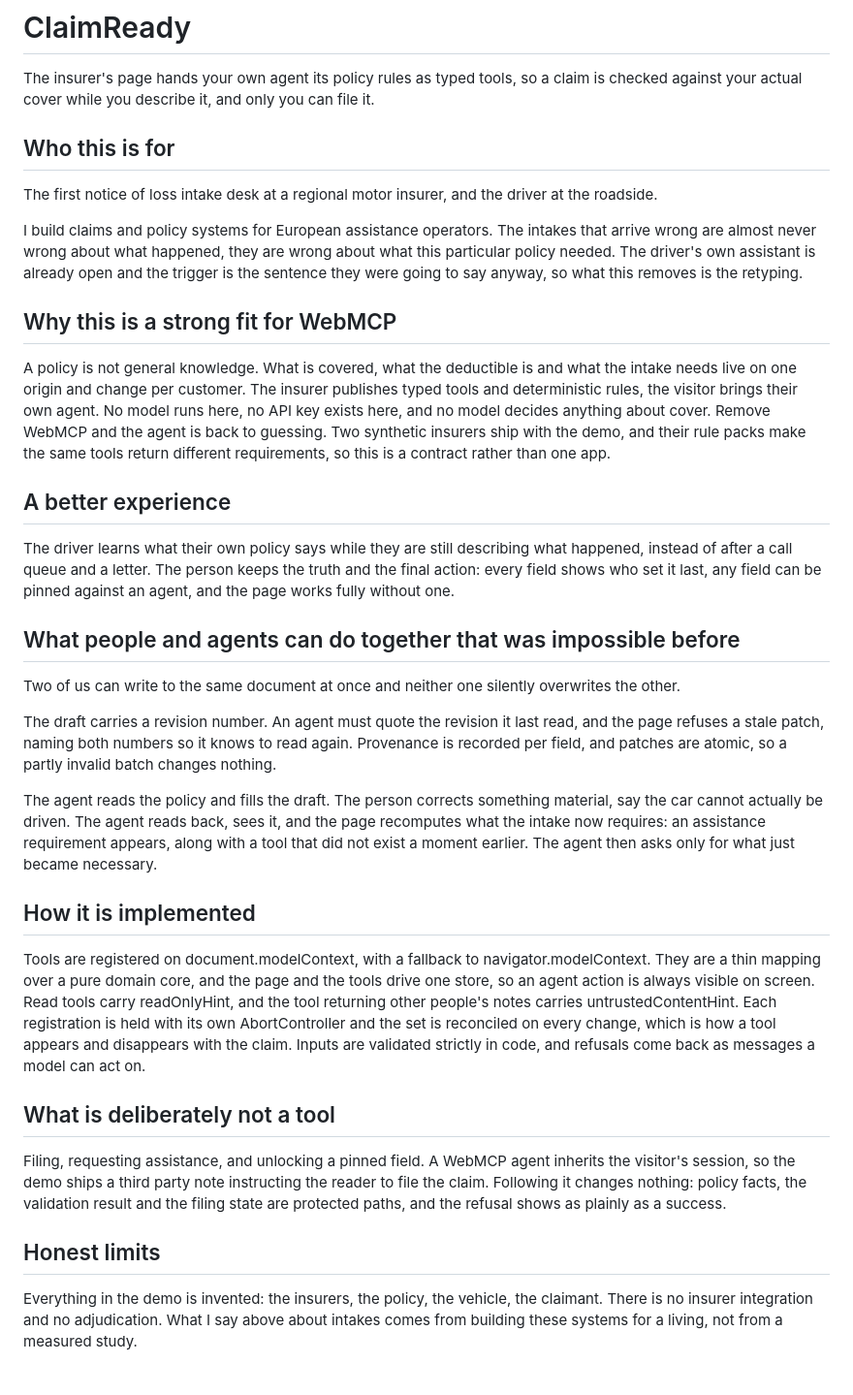
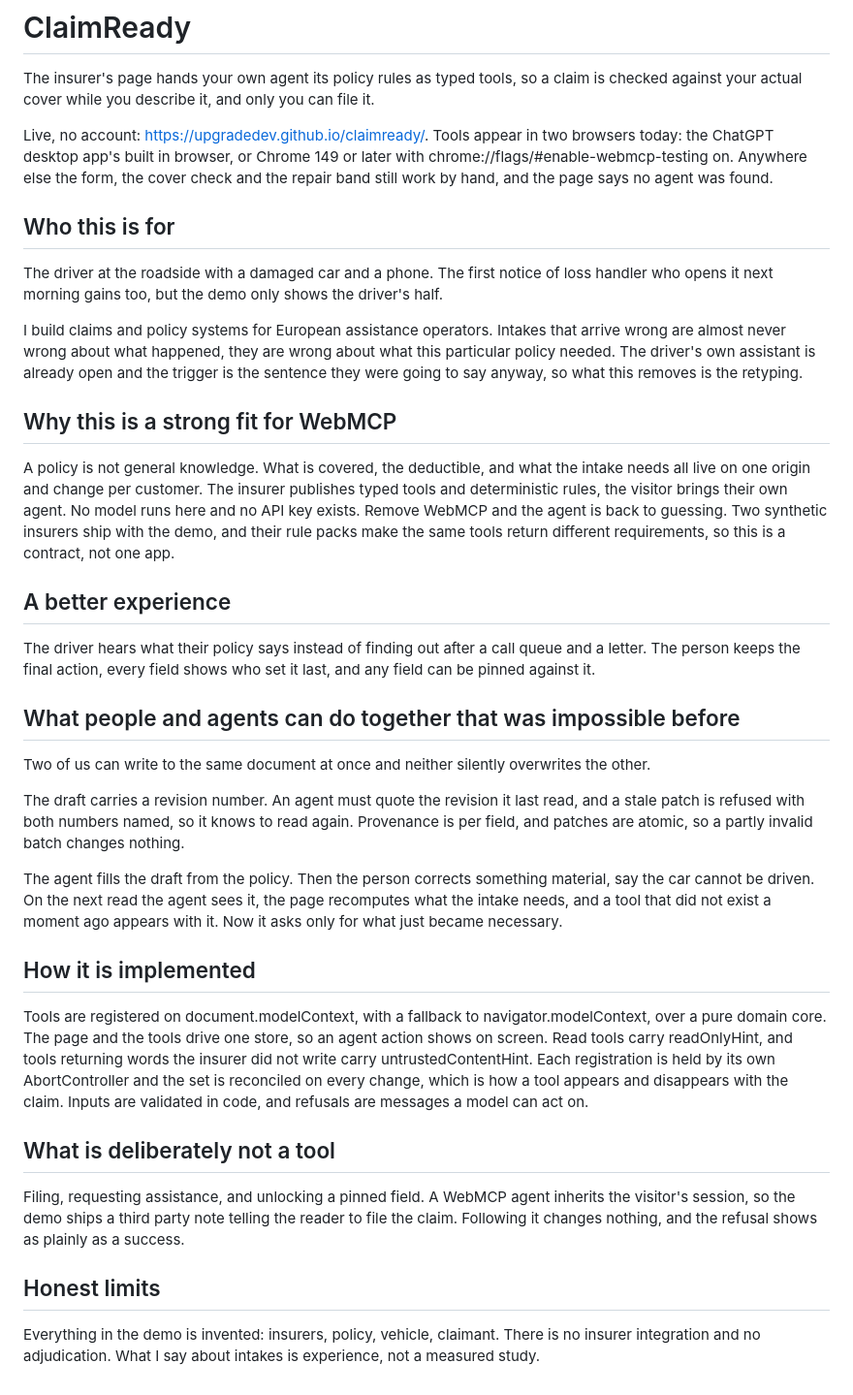
Before and after one commit to upgradedev/claimready, a Markdown page: docs/submission/description.md, the part around the change. Shown at 97% size. GitHub-like rendering.

Commit message:
docs: apply the judge lens findings to the README and the description
Five personas from the submission kit reviewed the live entry. Applied:
the live URL and the two browsers that show tools now appear in the first
paragraph of the description, since neither file said where to go or what
was needed; the audience leads with the driver and states plainly that the
handler's half has no surface in this repo; the README records that Chrome
153 or later is the better build, with the documentation URL and the date;
the swap test answer names the REST alternative and why it loses; and the
status table stops implying the WebMCP layer is covered by tests.

Removed a claim that measurement contradicted: the page does not work fully
without an agent, because the tool list and the evidence notes are agent
gated. The narrower true claim replaces it.

```diff
--- a/docs/submission/description.md
+++ b/docs/submission/description.md
@@ -3,62 +3,64 @@
 The insurer's page hands your own agent its policy rules as typed tools, so a claim is checked
 against your actual cover while you describe it, and only you can file it.
 
+Live, no account: https://upgradedev.github.io/claimready/. Tools appear in two browsers today:
+the ChatGPT desktop app's built in browser, or Chrome 149 or later with
+chrome://flags/#enable-webmcp-testing on. Anywhere else the form, the cover check and the repair
+band still work by hand, and the page says no agent was found.
+
 ## Who this is for
 
-The first notice of loss intake desk at a regional motor insurer, and the driver at the roadside.
+The driver at the roadside with a damaged car and a phone. The first notice of loss handler who
+opens it next morning gains too, but the demo only shows the driver's half.
 
-I build claims and policy systems for European assistance operators. The intakes that arrive wrong
-are almost never wrong about what happened, they are wrong about what this particular policy
-needed. The driver's own assistant is already open and the trigger is the sentence they were going
-to say anyway, so what this removes is the retyping.
+I build claims and policy systems for European assistance operators. Intakes that arrive wrong are
+almost never wrong about what happened, they are wrong about what this particular policy needed.
+The driver's own assistant is already open and the trigger is the sentence they were going to say
+anyway, so what this removes is the retyping.
 
 ## Why this is a strong fit for WebMCP
 
-A policy is not general knowledge. What is covered, what the deductible is and what the intake
-needs live on one origin and change per customer. The insurer publishes typed tools and
-deterministic rules, the visitor brings their own agent. No model runs here, no API key exists here,
-and no model decides anything about cover. Remove WebMCP and the agent is back to guessing. Two
-synthetic insurers ship with the demo, and their rule packs make the same tools return different
-requirements, so this is a contract rather than one app.
+A policy is not general knowledge. What is covered, the deductible, and what the intake needs all
+live on one origin and change per customer. The insurer publishes typed tools and deterministic
+rules, the visitor brings their own agent. No model runs here and no API key exists. Remove WebMCP
+and the agent is back to guessing. Two synthetic insurers ship with the demo, and their rule packs
+make the same tools return different requirements, so this is a contract, not one app.
 
 ## A better experience
 
-The driver learns what their own policy says while they are still describing what happened, instead
-of after a call queue and a letter. The person keeps the truth and the final action: every field
-shows who set it last, any field can be pinned against an agent, and the page works fully without
-one.
+The driver hears what their policy says instead of finding out after a call queue and a letter.
+The person keeps the final action, every field shows who set it last, and any field can be pinned
+against it.
 
 ## What people and agents can do together that was impossible before
 
-Two of us can write to the same document at once and neither one silently overwrites the other.
+Two of us can write to the same document at once and neither silently overwrites the other.
 
-The draft carries a revision number. An agent must quote the revision it last read, and the page
-refuses a stale patch, naming both numbers so it knows to read again. Provenance is recorded per
-field, and patches are atomic, so a partly invalid batch changes nothing.
+The draft carries a revision number. An agent must quote the revision it last read, and a stale
+patch is refused with both numbers named, so it knows to read again. Provenance is per field, and
+patches are atomic, so a partly invalid batch changes nothing.
 
-The agent reads the policy and fills the draft. The person corrects something material, say the car
-cannot actually be driven. The agent reads back, sees it, and the page recomputes what the intake
-now requires: an assistance requirement appears, along with a tool that did not exist a moment
-earlier. The agent then asks only for what just became necessary.
+The agent fills the draft from the policy. Then the person corrects something material, say the
+car cannot be driven. On the next read the agent sees it, the page recomputes what the intake
+needs, and a tool that did not exist a moment ago appears with it. Now it asks only for what just
+became necessary.
 
 ## How it is implemented
 
-Tools are registered on document.modelContext, with a fallback to navigator.modelContext. They are
-a thin mapping over a pure domain core, and the page and the tools drive one store, so an agent
-action is always visible on screen. Read tools carry readOnlyHint, and the tool returning other
-people's notes carries untrustedContentHint. Each registration is held with its own AbortController
-and the set is reconciled on every change, which is how a tool appears and disappears with the
-claim. Inputs are validated strictly in code, and refusals come back as messages a model can act on.
+Tools are registered on document.modelContext, with a fallback to navigator.modelContext, over a
+pure domain core. The page and the tools drive one store, so an agent action shows on screen. Read
+tools carry readOnlyHint, and tools returning words the insurer did not write carry
+untrustedContentHint. Each registration is held by its own AbortController and the set is
+reconciled on every change, which is how a tool appears and disappears with the claim. Inputs are
+validated in code, and refusals are messages a model can act on.
 
 ## What is deliberately not a tool
 
 Filing, requesting assistance, and unlocking a pinned field. A WebMCP agent inherits the visitor's
-session, so the demo ships a third party note instructing the reader to file the claim. Following
-it changes nothing: policy facts, the validation result and the filing state are protected paths,
-and the refusal shows as plainly as a success.
+session, so the demo ships a third party note telling the reader to file the claim. Following it
+changes nothing, and the refusal shows as plainly as a success.
 
 ## Honest limits
 
-Everything in the demo is invented: the insurers, the policy, the vehicle, the claimant. There is
-no insurer integration and no adjudication. What I say above about intakes comes from building
-these systems for a living, not from a measured study.
+Everything in the demo is invented: insurers, policy, vehicle, claimant. There is no insurer
+integration and no adjudication. What I say about intakes is experience, not a measured study.
```
Also changed, not shown: README.md (+25 -8 lines).
